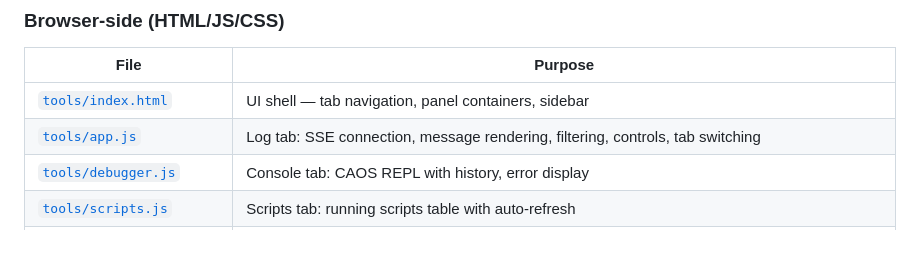
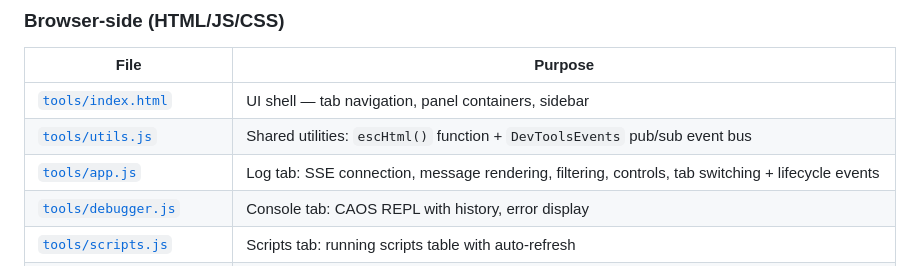
Before and after one commit to ugwun/creatures3-engine-port, a Markdown page: tools/ARCHITECTURE.md, the part around one of its changes. GitHub-like rendering.

```diff
--- a/tools/ARCHITECTURE.md
+++ b/tools/ARCHITECTURE.md
@@ -135,7 +135,8 @@ Log streaming works differently — it doesn't use the work queue:
 | File | Purpose |
 |---|---|
 | [`tools/index.html`](index.html) | UI shell — tab navigation, panel containers, sidebar |
-| [`tools/app.js`](app.js) | Log tab: SSE connection, message rendering, filtering, controls, tab switching |
+| [`tools/utils.js`](utils.js) | Shared utilities: `escHtml()` function + `DevToolsEvents` pub/sub event bus |
+| [`tools/app.js`](app.js) | Log tab: SSE connection, message rendering, filtering, controls, tab switching + lifecycle events |
 | [`tools/debugger.js`](debugger.js) | Console tab: CAOS REPL with history, error display |
 | [`tools/scripts.js`](scripts.js) | Scripts tab: running scripts table with auto-refresh |
 | [`tools/debugger_view.js`](debugger_view.js) | Debugger tab: agent list panel with classifier grouping/search, source view, syntax highlighting, breakpoints, stepping, variable inspector |
```
Also changed, not shown: other parts of tools/ARCHITECTURE.md (+49 -1 lines).
